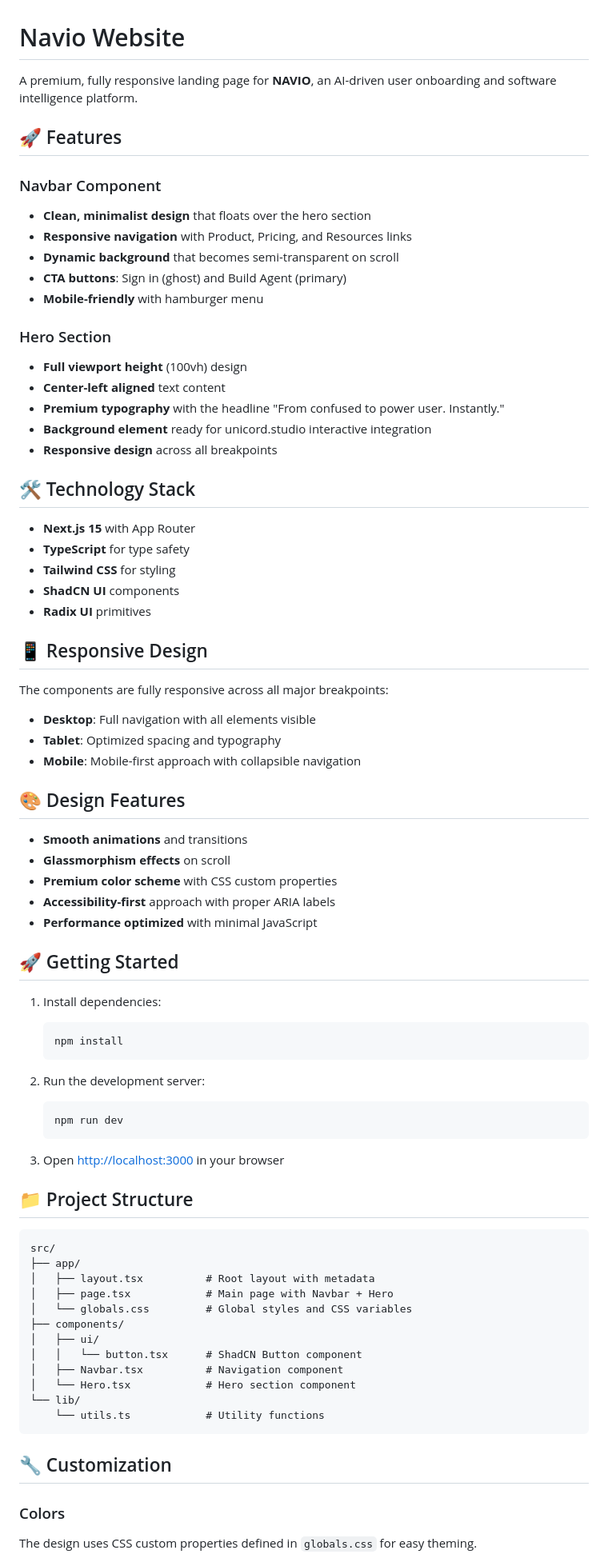
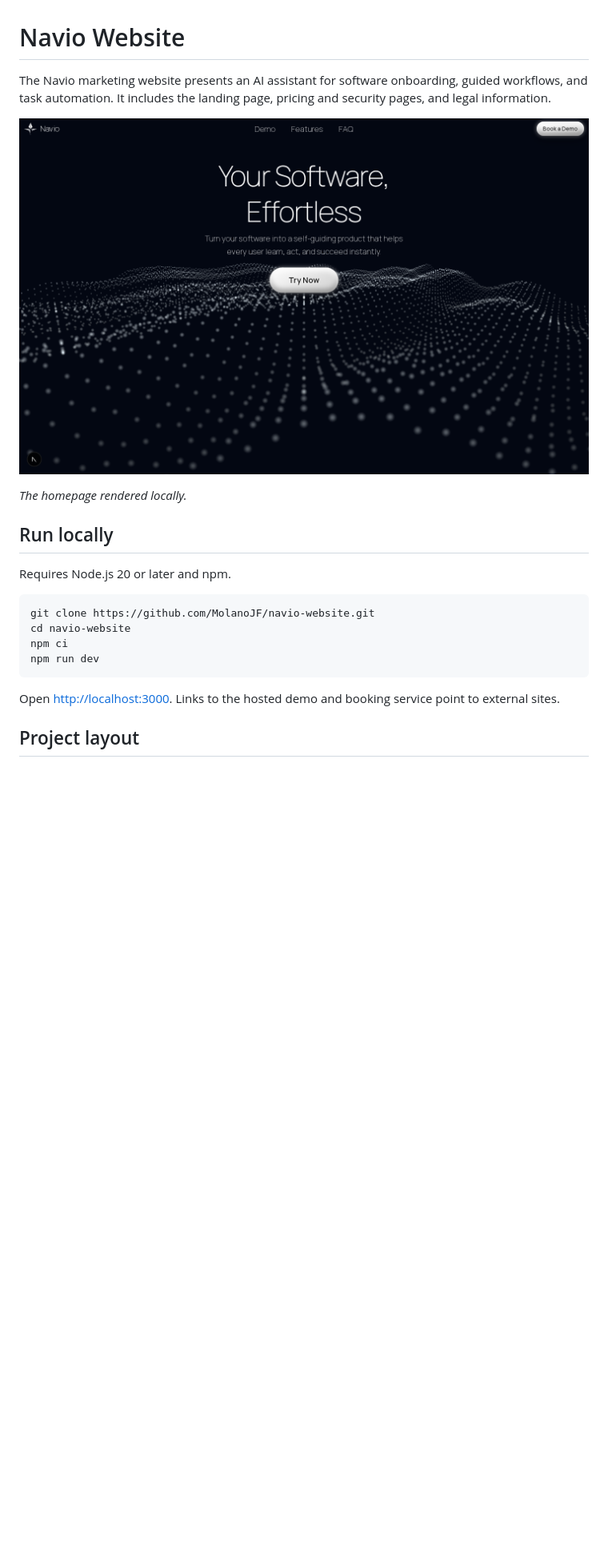
Before and after one commit to MolanoJF/navio-website, a Markdown page: README.md, the part around one of its changes. Shown at 80% size. Rendered like a GitHub page; pictures changed too: docs/screenshots/home.png (added); blank space fills up the shorter version.

Commit message:
Improve project README and add screenshot

````diff
--- a/README.md
+++ b/README.md
@@ -1,79 +1,23 @@
 # Navio Website
 
-A premium, fully responsive landing page for **NAVIO**, an AI-driven user onboarding and software intelligence platform.
+The Navio marketing website presents an AI assistant for software onboarding, guided workflows, and task automation. It includes the landing page, pricing and security pages, and legal information.
 
-## 🚀 Features
+![Navio website homepage with the animated particle background](docs/screenshots/home.png)
 
-### Navbar Component
-- **Clean, minimalist design** that floats over the hero section
-- **Responsive navigation** with Product, Pricing, and Resources links
-- **Dynamic background** that becomes semi-transparent on scroll
-- **CTA buttons**: Sign in (ghost) and Build Agent (primary)
-- **Mobile-friendly** with hamburger menu
+*The homepage rendered locally.*
 
-### Hero Section
-- **Full viewport height** (100vh) design
-- **Center-left aligned** text content
-- **Premium typography** with the headline "From confused to power user. Instantly."
-- **Background element** ready for unicord.studio interactive integration
-- **Responsive design** across all breakpoints
+## Run locally
 
-## 🛠️ Technology Stack
+Requires Node.js 20 or later and npm.
 
-- **Next.js 15** with App Router
-- **TypeScript** for type safety
-- **Tailwind CSS** for styling
-- **ShadCN UI** components
-- **Radix UI** primitives
-
-## 📱 Responsive Design
-
-The components are fully responsive across all major breakpoints:
-- **Desktop**: Full navigation with all elements visible
-- **Tablet**: Optimized spacing and typography
-- **Mobile**: Mobile-first approach with collapsible navigation
-
-## 🎨 Design Features
-
-- **Smooth animations** and transitions
-- **Glassmorphism effects** on scroll
-- **Premium color scheme** with CSS custom properties
-- **Accessibility-first** approach with proper ARIA labels
-- **Performance optimized** with minimal JavaScript
-
-## 🚀 Getting Started
-
-1. Install dependencies:
-   ```bash
-   npm install
-   ```
-
-2. Run the development server:
-   ```bash
-   npm run dev
-   ```
-
-3. Open [http://localhost:3000](http://localhost:3000) in your browser
-
-## 📁 Project Structure
-
-```
-src/
-├── app/
-│   ├── layout.tsx          # Root layout with metadata
-│   ├── page.tsx            # Main page with Navbar + Hero
-│   └── globals.css         # Global styles and CSS variables
-├── components/
-│   ├── ui/
-│   │   └── button.tsx      # ShadCN Button component
-│   ├── Navbar.tsx          # Navigation component
-│   └── Hero.tsx            # Hero section component
-└── lib/
-    └── utils.ts            # Utility functions
+```bash
+git clone https://github.com/MolanoJF/navio-website.git
+cd navio-website
+npm ci
+npm run dev
 ```
 
-## 🔧 Customization
+Open [http://localhost:3000](http://localhost:3000). Links to the hosted demo and booking service point to external sites.
 
-### Colors
-The design uses CSS custom properties defined in `globals.css` for easy theming.
+## Project layout
 
````
Also changed, not shown: other parts of README.md (+7 -10 lines).
